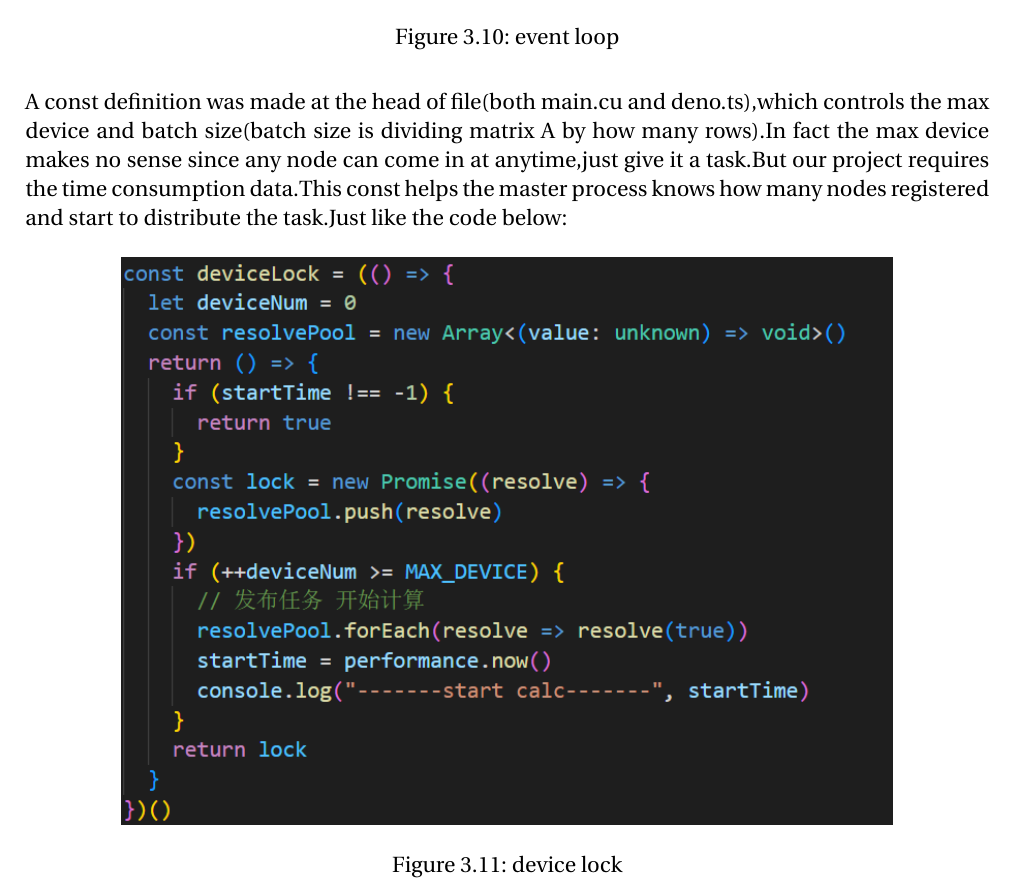
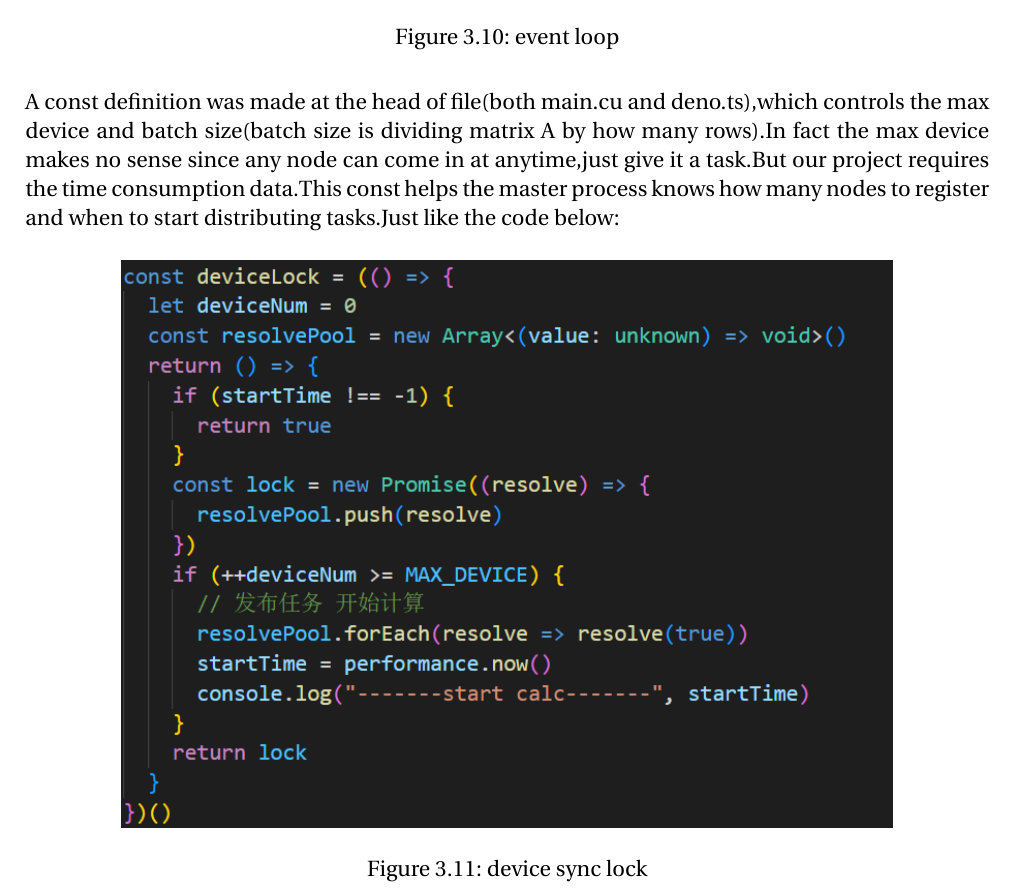
Before and after one commit to BI1LQV/parallel-program-homework, a LaTeX document (finalproject-SDNN/main.tex): part of page 10 of 15, cut so that both start at the same text. Compiled offline with pdfLaTeX.

Commit message:
小修图名

```diff
--- a/finalproject-SDNN/main.tex
+++ b/finalproject-SDNN/main.tex
@@ -215,11 +215,11 @@ Finally,we come up to task distribution.In this section the only thing we have t
     \label{}
 \end{figure}
 
-A const definition was made at the head of file(both main.cu and deno.ts),which controls the max device and batch size(batch size is dividing matrix A by how many rows).In fact the max device makes no sense since any node can come in at anytime,just give it a task.But our project requires the time consumption data.This const helps the master process knows how many nodes registered and start to distribute the task.Just like the code below:
+A const definition was made at the head of file(both main.cu and deno.ts),which controls the max device and batch size(batch size is dividing matrix A by how many rows).In fact the max device makes no sense since any node can come in at anytime,just give it a task.But our project requires the time consumption data.This const helps the master process knows how many nodes to register and when to start distributing tasks.Just like the code below:
 \begin{figure}[H]
     \centering
     \includegraphics[width=0.8\textwidth]{lock.png}
-    \caption{device lock}
+    \caption{device sync lock}
     \label{dd}
 \end{figure}
 \begin{figure}[H]
```
Also changed, not shown: finalproject-SDNN/main.tex (2 more changed lines).
